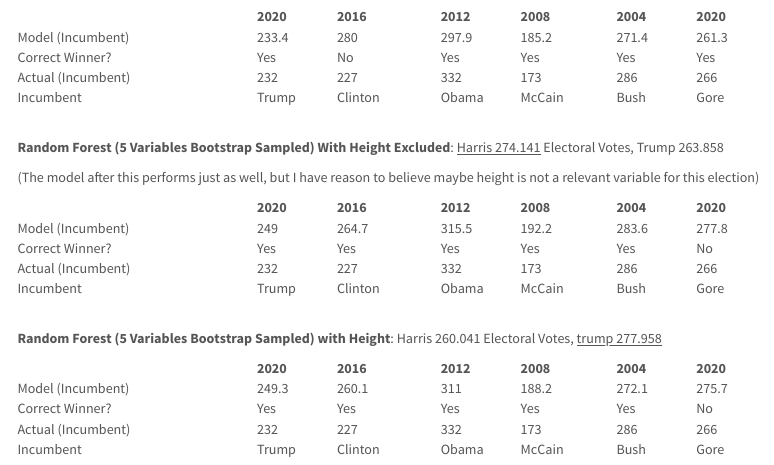
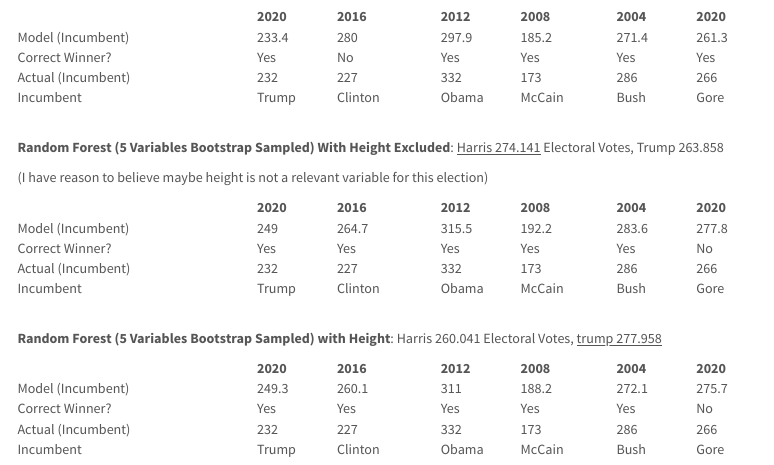
Before and after one commit to kevinli03/kevinli03.github.io, an R Markdown document (election/us2024/prediction.Rmd): the page in a window 1100 px wide, from 580 px down. The pictures show the output file election/us2024/prediction.html that the author committed with the source, opened offline; menus at the side of the page are left out.

Commit message:
mistake fixed

```diff
--- a/election/us2024/prediction.Rmd
+++ b/election/us2024/prediction.Rmd
@@ -47,7 +47,7 @@ Ranked in Order of Accurateness. Quick summary - most models say trump will win,
 
 **Random Forest (5 Variables Bootstrap Sampled) With Height Excluded**: [Harris 274.141]{.underline} Electoral Votes, Trump 263.858
 
-(The model after this performs just as well, but I have reason to believe maybe height is not a relevant variable for this election)
+(I have reason to believe maybe height is not a relevant variable for this election)
 
 |                    | 2020  | 2016    | 2012  | 2008   | 2004  | 2020  |
 |:-------------------|:------|:--------|:------|:-------|:------|:------|
```
Also changed, not shown: election/us2024/prediction.html.
